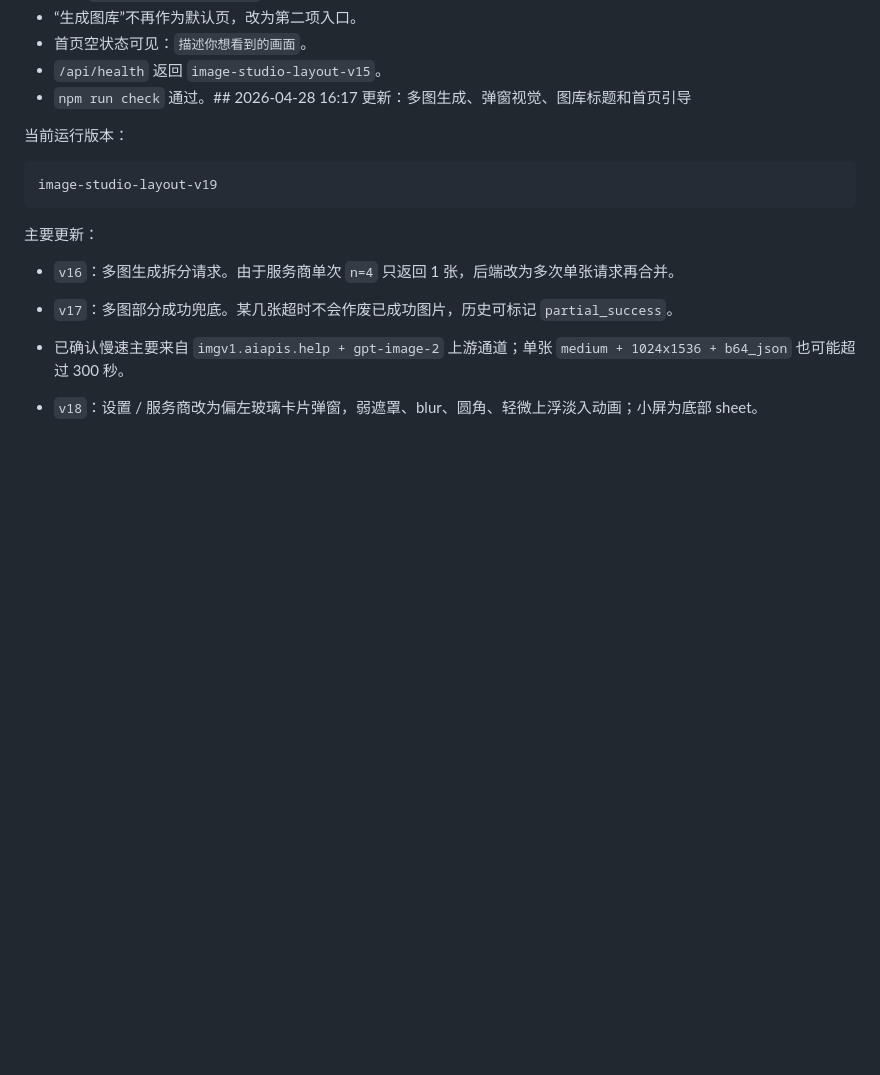
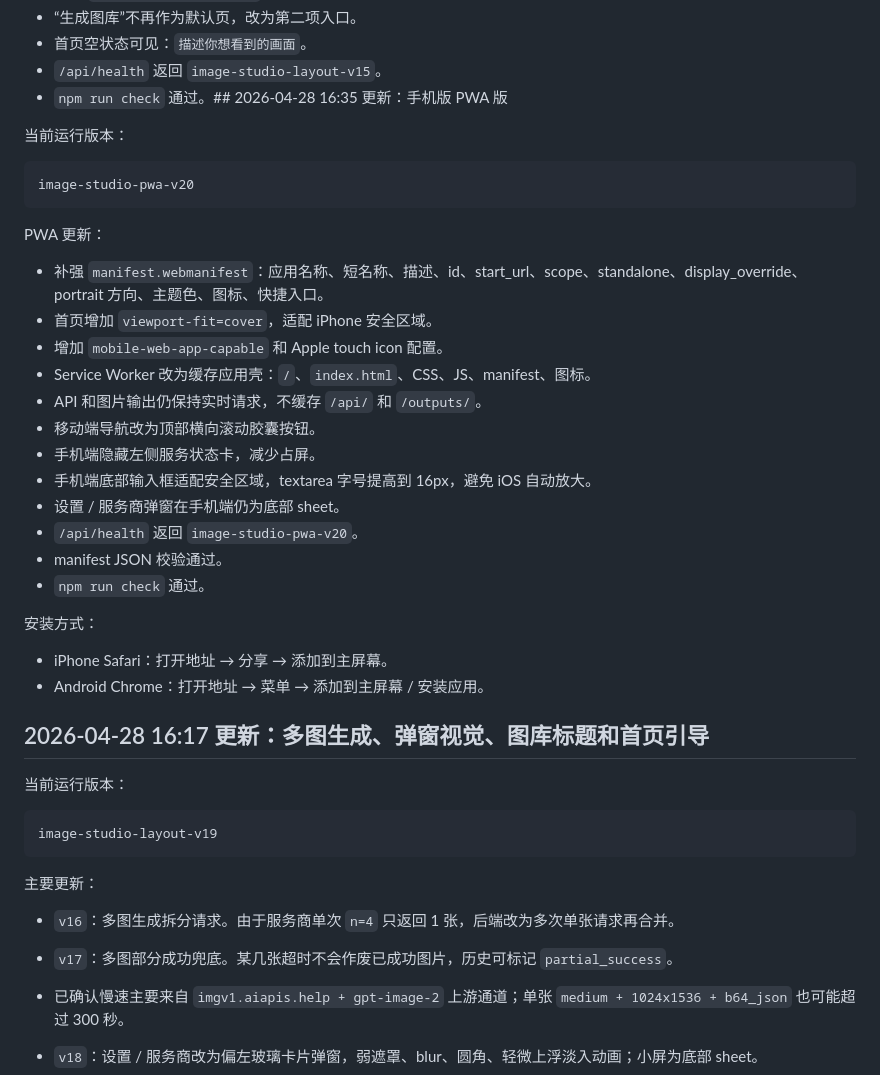
Before and after one commit to zhangwuji0630/image-studio-main, a Markdown page: CHANGELOG.md, the part around the change. GitHub-like rendering; blank space fills up the shorter version.

Commit message:
Add mobile PWA support

````diff
--- a/CHANGELOG.md
+++ b/CHANGELOG.md
@@ -112,7 +112,35 @@ image-studio-layout-v15
 - “生成图库”不再作为默认页，改为第二项入口。
 - 首页空状态可见：`描述你想看到的画面`。
 - `/api/health` 返回 `image-studio-layout-v15`。
-- `npm run check` 通过。## 2026-04-28 16:17 更新：多图生成、弹窗视觉、图库标题和首页引导
+- `npm run check` 通过。## 2026-04-28 16:35 更新：手机版 PWA 版
+
+当前运行版本：
+
+```text
+image-studio-pwa-v20
+```
+
+PWA 更新：
+
+- 补强 `manifest.webmanifest`：应用名称、短名称、描述、id、start_url、scope、standalone、display_override、portrait 方向、主题色、图标、快捷入口。
+- 首页增加 `viewport-fit=cover`，适配 iPhone 安全区域。
+- 增加 `mobile-web-app-capable` 和 Apple touch icon 配置。
+- Service Worker 改为缓存应用壳：`/`、`index.html`、CSS、JS、manifest、图标。
+- API 和图片输出仍保持实时请求，不缓存 `/api/` 和 `/outputs/`。
+- 移动端导航改为顶部横向滚动胶囊按钮。
+- 手机端隐藏左侧服务状态卡，减少占屏。
+- 手机端底部输入框适配安全区域，textarea 字号提高到 16px，避免 iOS 自动放大。
+- 设置 / 服务商弹窗在手机端仍为底部 sheet。
+- `/api/health` 返回 `image-studio-pwa-v20`。
+- manifest JSON 校验通过。
+- `npm run check` 通过。
+
+安装方式：
+
+- iPhone Safari：打开地址 → 分享 → 添加到主屏幕。
+- Android Chrome：打开地址 → 菜单 → 添加到主屏幕 / 安装应用。
+
+## 2026-04-28 16:17 更新：多图生成、弹窗视觉、图库标题和首页引导
 
 当前运行版本：
 
````
Also changed, not shown: CURRENT_CHANGES.md (+25 -3 lines), PROGRESS.md (+2 -1 lines).
